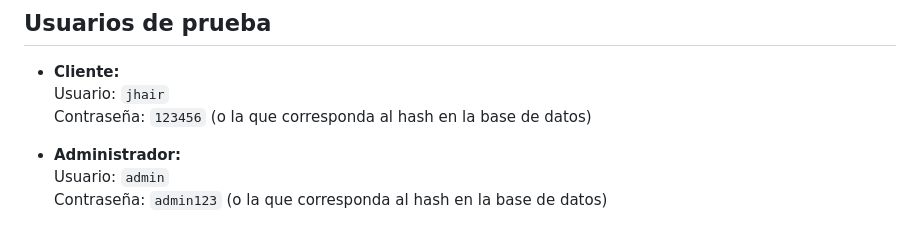
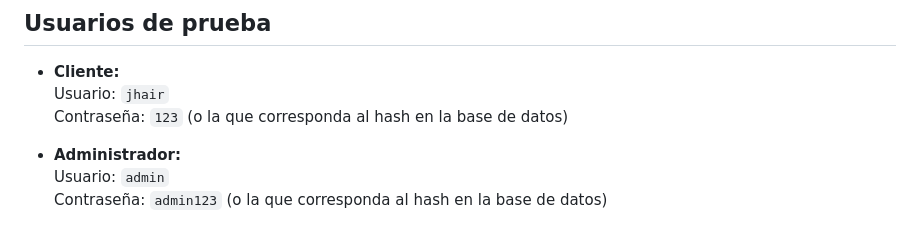
Before and after one commit to jhaircv/TechStore-Beta, a Markdown page: README.md, the part around the change. Drawn GitHub-style.

Commit message:
Primer commit: proyecto TechStore+

```diff
--- a/README.md
+++ b/README.md
@@ -34,7 +34,7 @@ Tienda virtual ficticia desarrollada en PHP y MySQL. Permite gestionar productos
 
 - **Cliente:**
   Usuario: `jhair`
-  Contraseña: `123456` (o la que corresponda al hash en la base de datos)
+  Contraseña: `123` (o la que corresponda al hash en la base de datos)
 
 - **Administrador:**
   Usuario: `admin`
```
